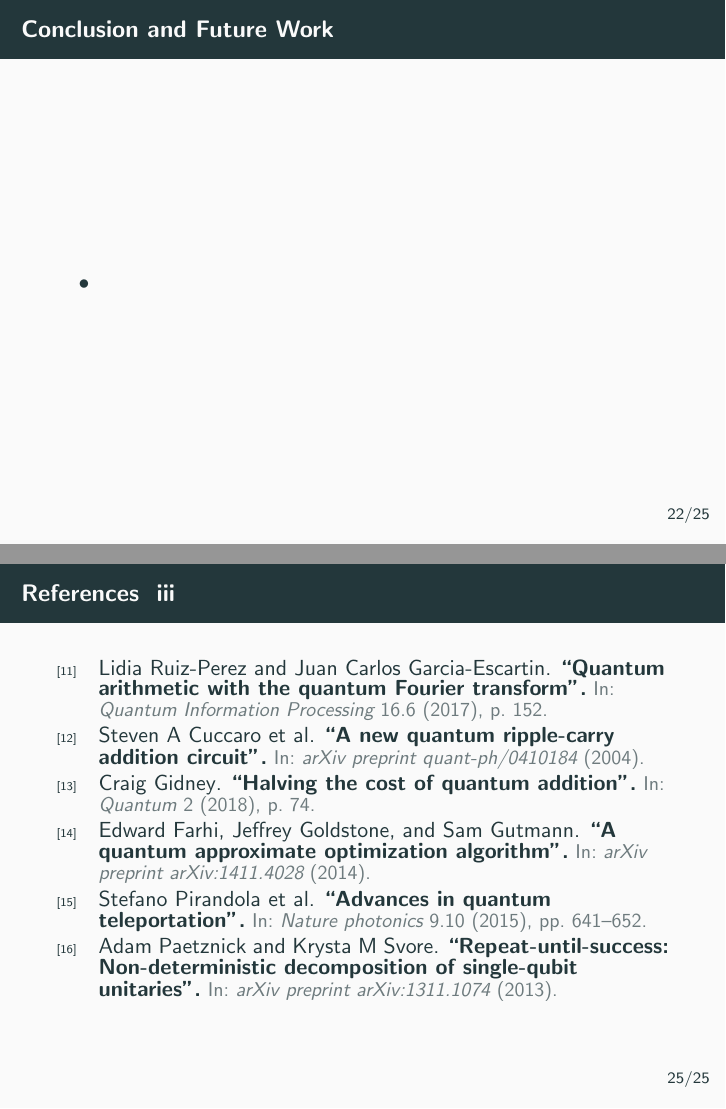
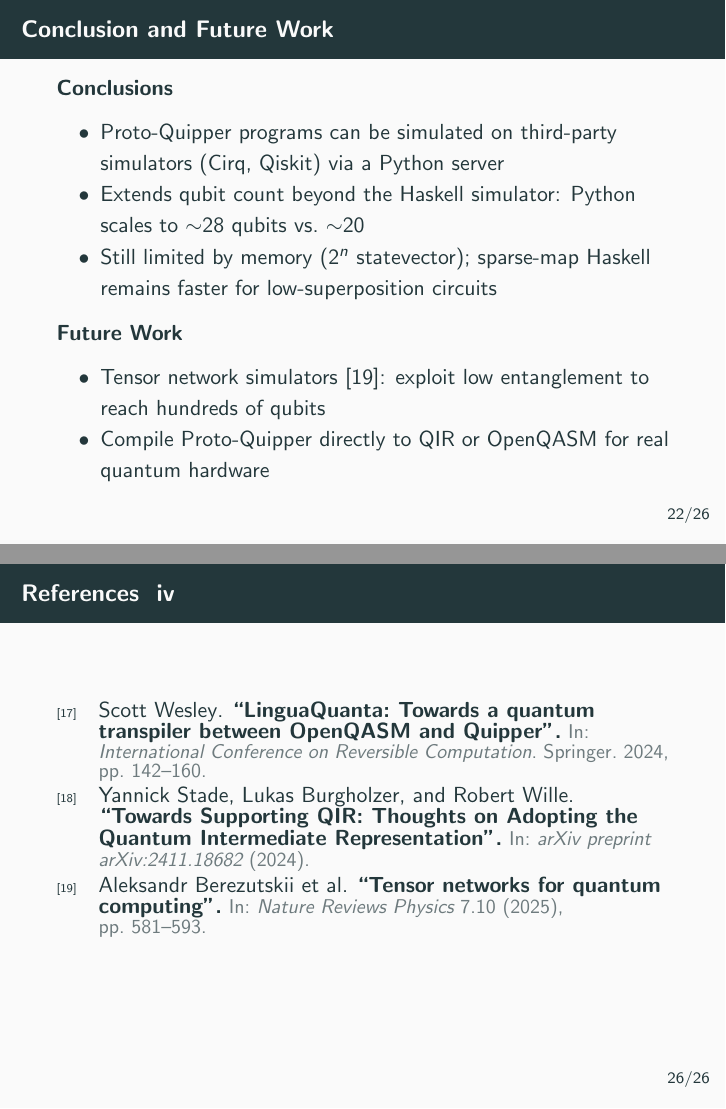
Before and after one commit to ian-turner/pyqserver-slides, LaTeX slides (slides.tex): pages 27 and 30 of 30 before the commit and pages 27 and 31 of 31 after it, joined at a grey line. Compiled offline with pdfLaTeX.

Commit message:
Fill in Related Work and Conclusion slides
Co-Authored-By: Claude Sonnet 4.6 <noreply@anthropic.com>

```diff
--- a/slides.tex
+++ b/slides.tex
@@ -474,8 +479,17 @@ bs[1] = measure qs[1];
 \section{Conclusion and Future Work}
 
 \begin{frame}{Conclusion and Future Work}
+  \textbf{Conclusions}
   \begin{itemize}
-    \item
+    \item Proto-Quipper programs can be simulated on third-party simulators (Cirq, Qiskit) via a Python server
+    \item Extends qubit count beyond the Haskell simulator: Python scales to $\sim$28 qubits vs.\ $\sim$20
+    \item Still limited by memory ($2^n$ statevector); sparse-map Haskell remains faster for low-superposition circuits
+  \end{itemize}
+  \vspace{0.1em}
+  \textbf{Future Work}
+  \begin{itemize}
+    \item Tensor network simulators~\cite{berezutskii2025tensor}: exploit low entanglement to reach hundreds of qubits
+    \item Compile Proto-Quipper directly to QIR or OpenQASM for real quantum hardware
   \end{itemize}
 \end{frame}
 
```
Also changed, not shown: slides.tex (7 more changed lines).
